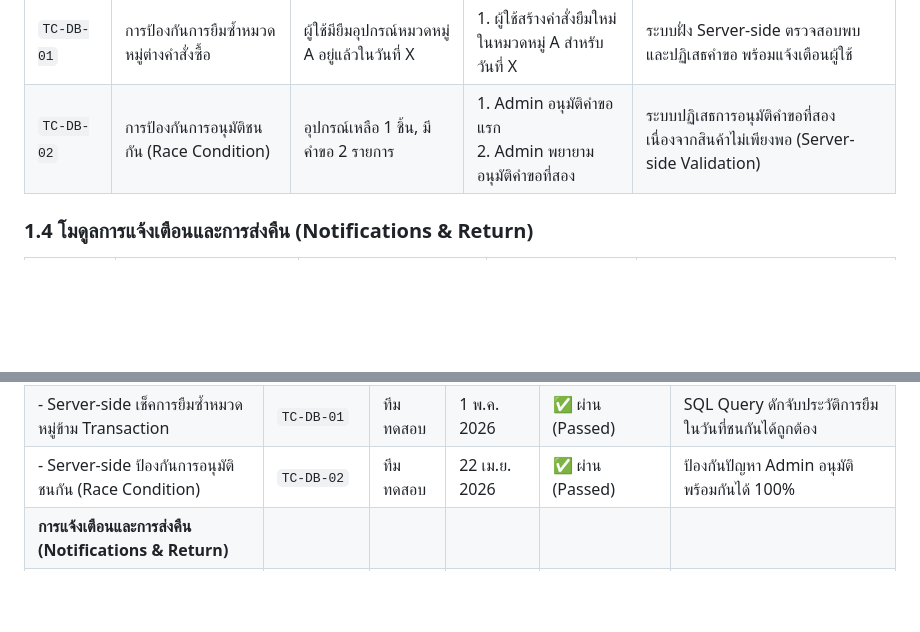
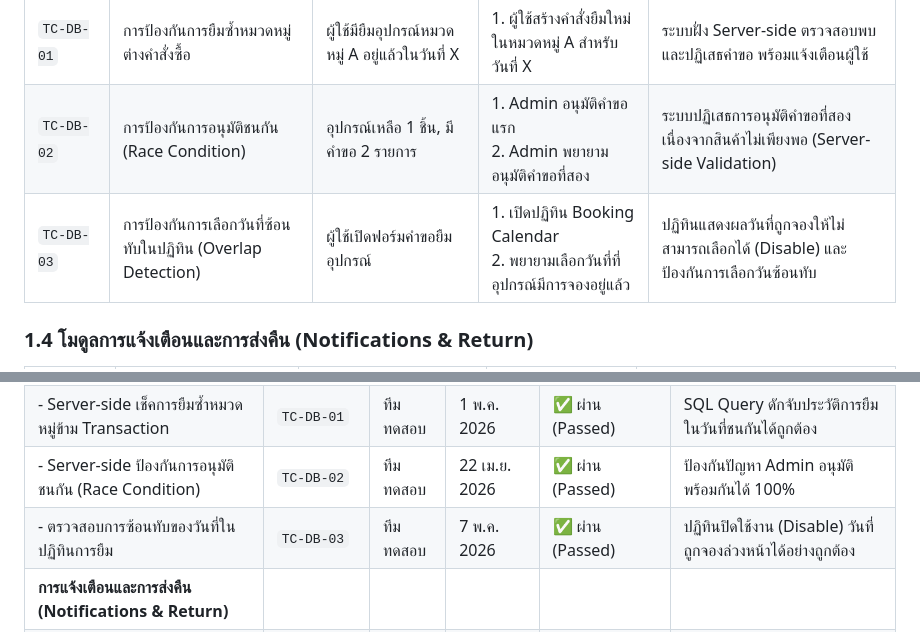
Before and after one commit to ChayapolDansikaew/equipment-borrowing-system, a Markdown page: system_testing_report.md, 2 parts joined by grey strips. GitHub-like rendering; blank space fills up the shorter version.

Commit message:
docs: add overlap detection test case to system testing report

```diff
--- a/system_testing_report.md
+++ b/system_testing_report.md
@@ -29,6 +29,7 @@
 | :--- | :--- | :--- | :--- | :--- |
 | `TC-DB-01` | การป้องกันการยืมซ้ำหมวดหมู่ต่างคำสั่งซื้อ | ผู้ใช้มียืมอุปกรณ์หมวดหมู่ A อยู่แล้วในวันที่ X | 1. ผู้ใช้สร้างคำสั่งยืมใหม่ในหมวดหมู่ A สำหรับวันที่ X | ระบบฝั่ง Server-side ตรวจสอบพบและปฏิเสธคำขอ พร้อมแจ้งเตือนผู้ใช้ |
 | `TC-DB-02` | การป้องกันการอนุมัติชนกัน (Race Condition) | อุปกรณ์เหลือ 1 ชิ้น, มีคำขอ 2 รายการ | 1. Admin อนุมัติคำขอแรก<br>2. Admin พยายามอนุมัติคำขอที่สอง | ระบบปฏิเสธการอนุมัติคำขอที่สองเนื่องจากสินค้าไม่เพียงพอ (Server-side Validation) |
+| `TC-DB-03` | การป้องกันการเลือกวันที่ซ้อนทับในปฏิทิน (Overlap Detection) | ผู้ใช้เปิดฟอร์มคำขอยืมอุปกรณ์ | 1. เปิดปฏิทิน Booking Calendar<br>2. พยายามเลือกวันที่ที่อุปกรณ์มีการจองอยู่แล้ว | ปฏิทินแสดงผลวันที่ถูกจองให้ไม่สามารถเลือกได้ (Disable) และป้องกันการเลือกวันซ้อนทับ |
 
 ### 1.4 โมดูลการแจ้งเตือนและการส่งคืน (Notifications & Return)
 | รหัสการทดสอบ | สิ่งที่ต้องการทดสอบ (Test Case) | เงื่อนไขก่อนการทดสอบ (Pre-condition) | ขั้นตอนการทดสอบ (Test Steps) | ผลลัพธ์ที่คาดหวัง (Expected Result) |
@@ -63,6 +64,7 @@
 | **การป้องกันการจองซ้ำซ้อน (Double Booking Prevention)** |
 | - Server-side เช็คการยืมซ้ำหมวดหมู่ข้าม Transaction | `TC-DB-01` | ทีมทดสอบ | 1 พ.ค. 2026 | ✅ ผ่าน (Passed) | SQL Query ดักจับประวัติการยืมในวันที่ชนกันได้ถูกต้อง |
 | - Server-side ป้องกันการอนุมัติชนกัน (Race Condition) | `TC-DB-02` | ทีมทดสอบ | 22 เม.ย. 2026 | ✅ ผ่าน (Passed) | ป้องกันปัญหา Admin อนุมัติพร้อมกันได้ 100% |
+| - ตรวจสอบการซ้อนทับของวันที่ในปฏิทินการยืม | `TC-DB-03` | ทีมทดสอบ | 7 พ.ค. 2026 | ✅ ผ่าน (Passed) | ปฏิทินปิดใช้งาน (Disable) วันที่ถูกจองล่วงหน้าได้อย่างถูกต้อง |
 | **การแจ้งเตือนและการส่งคืน (Notifications & Return)** |
 | - ระบบส่งอีเมลแจ้งปฏิเสธคำขอ (EmailJS) | `TC-NT-01` | ทีมทดสอบ | 2 พ.ค. 2026 | ✅ ผ่าน (Passed) | ส่งอีเมลสำเร็จ ระบบเก่า (Due reminder) ถูกถอดออกเพื่อประหยัดโควต้า |
 | - แสดงคอลัมน์กำหนดคืนในหน้า Admin | `TC-RT-01` | ทีมทดสอบ | 29 เม.ย. 2026 | ✅ ผ่าน (Passed) | แสดงผลข้อมูล `end_date` ครบถ้วน |
```
